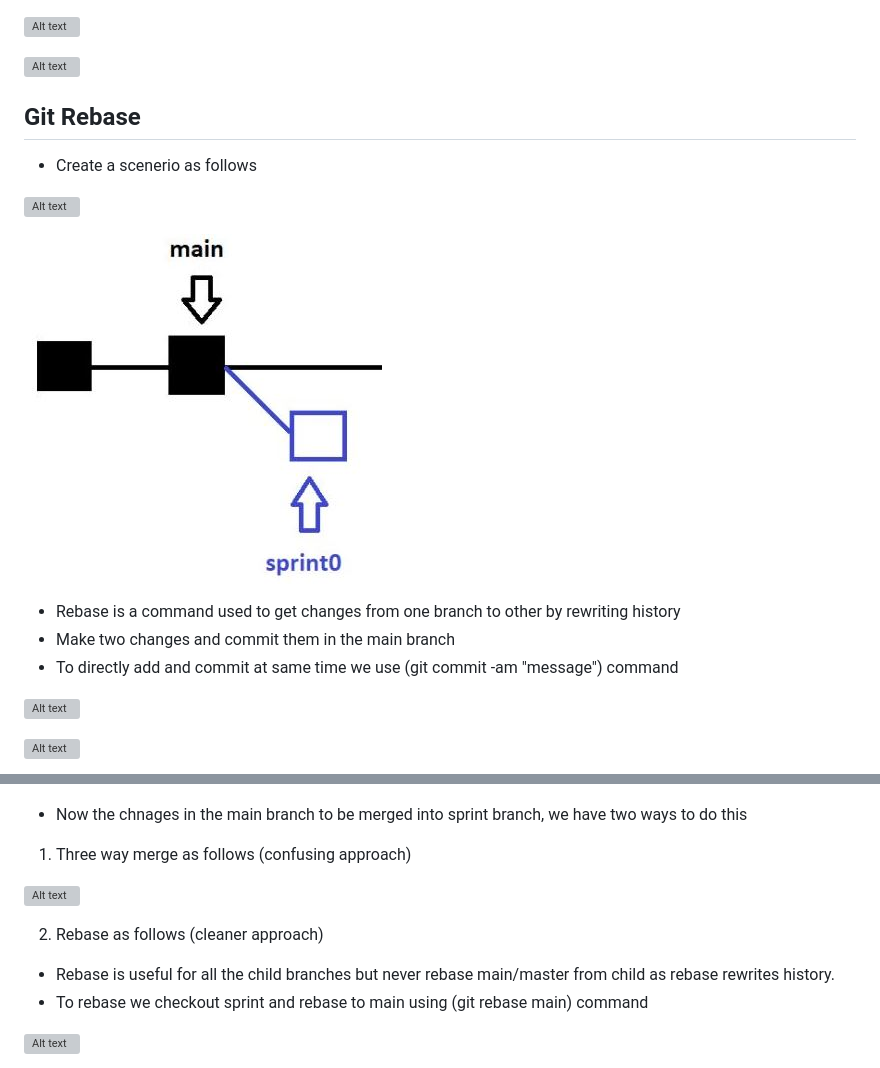
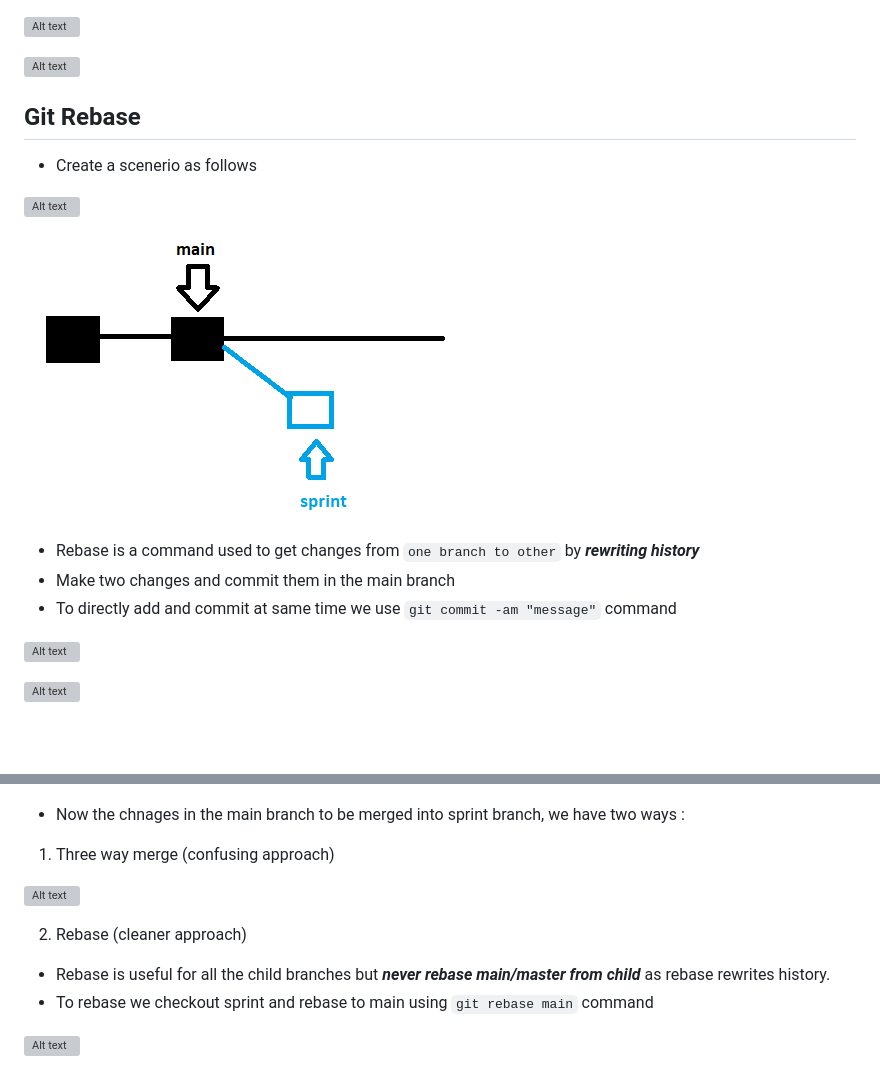
Before and after one commit to Harika-SVL/Git, a Markdown page: notes.md, 2 parts joined by grey strips. Drawn GitHub-style; blank space fills up the shorter version; grey boxes are pictures that could not be loaded.

```diff
--- a/notes.md
+++ b/notes.md
@@ -395,29 +395,17 @@ git cat-file -p <commit-ID> (prints the content of the file)
 
 ![Alt text](shots/66.JPG)
 
-
-
-
-
-
-
-
-
-
-
-
-
 ## Git Rebase
 
 * Create a scenerio as follows
 
 ![Alt text](shots/67.JPG)
 
-![Alt text](shots/68.JPG)
+![Alt text](shots/120.PNG)
 
-* Rebase is a command used to get changes from one branch to other by rewriting history
+* Rebase is a command used to get changes from `one branch to other` by _**rewriting history**_
 * Make two changes and commit them in the main branch
-* To directly add and commit at same time we use (git commit -am "message") command
+* To directly add and commit at same time we use `git commit -am "message"` command
 
 ![Alt text](shots/69.JPG)
 
@@ -425,16 +413,16 @@ git cat-file -p <commit-ID> (prints the content of the file)
 
 ![Alt text](shots/71.JPG)
 
-* Now the chnages in the main branch to be merged into sprint branch, we have two ways to do this
+* Now the chnages in the main branch to be merged into sprint branch, we have two ways :
 
-1. Three way merge as follows (confusing approach)
+1. Three way merge (confusing approach)
 
 ![Alt text](shots/72.JPG)
 
-2. Rebase as follows (cleaner approach)
+2. Rebase (cleaner approach)
 
-* Rebase is useful for all the child branches but never rebase main/master from child as rebase rewrites history.
-* To rebase we checkout sprint and rebase to main using (git rebase main) command
+* Rebase is useful for all the child branches but _**never rebase main/master from child**_ as rebase rewrites history.
+* To rebase we checkout sprint and rebase to main using `git rebase main` command
 
 ![Alt text](shots/73.JPG)
 
```
Also changed, not shown: other parts of notes.md (+2 -2 lines).
